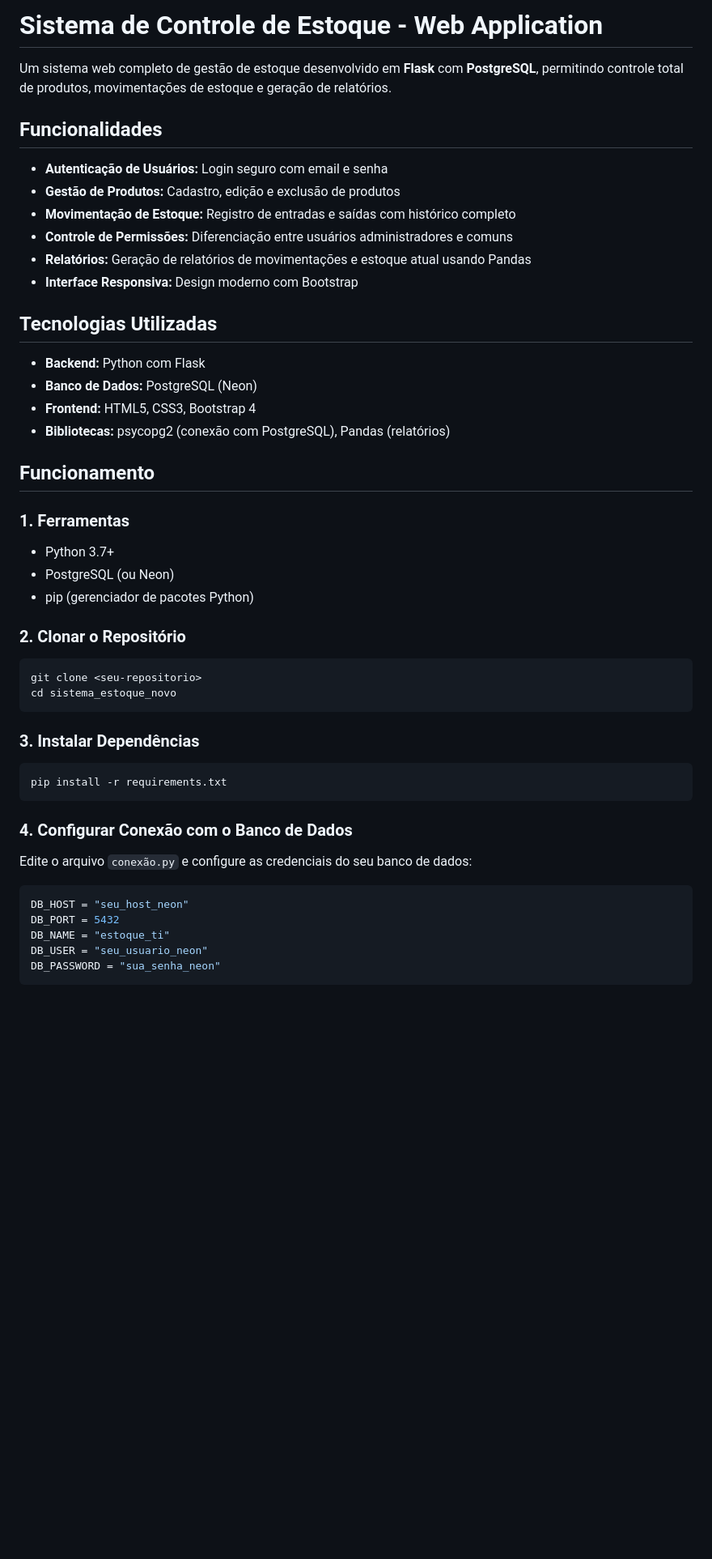
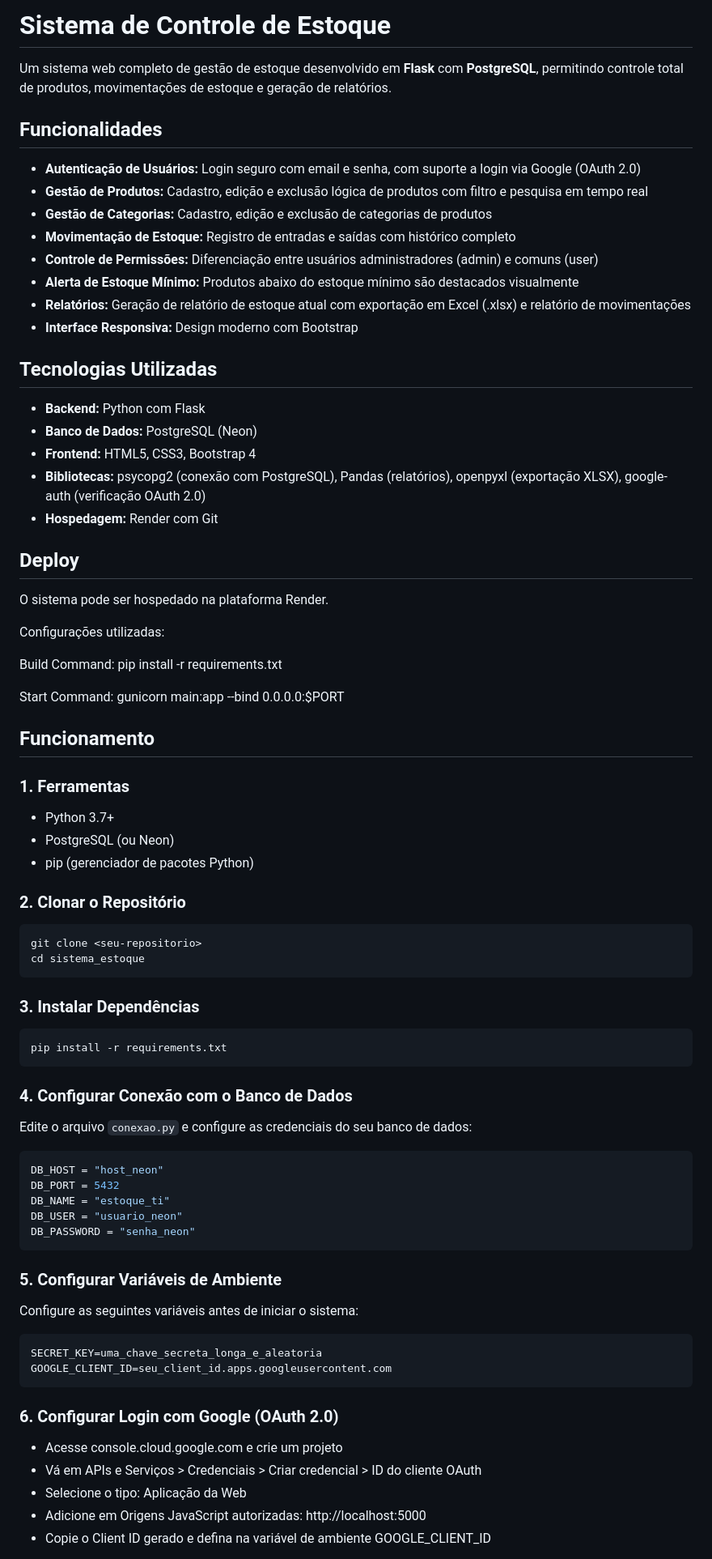
Before and after one commit to jesusvitao/estoque-sistema, a Markdown page: README.md, the part around one of its changes. Shown at 81% size. Drawn GitHub-style; blank space fills up the shorter version.

````diff
--- a/README.md
+++ b/README.md
@@ -1,14 +1,16 @@
-# Sistema de Controle de Estoque - Web Application
+# Sistema de Controle de Estoque
 
 Um sistema web completo de gestão de estoque desenvolvido em **Flask** com **PostgreSQL**, permitindo controle total de produtos, movimentações de estoque e geração de relatórios.
 
 ## Funcionalidades
 
-- **Autenticação de Usuários:** Login seguro com email e senha
-- **Gestão de Produtos:** Cadastro, edição e exclusão de produtos
+- **Autenticação de Usuários:** Login seguro com email e senha, com suporte a login via Google (OAuth 2.0)
+- **Gestão de Produtos:** Cadastro, edição e exclusão lógica de produtos com filtro e pesquisa em tempo real
+- **Gestão de Categorias:** Cadastro, edição e exclusão de categorias de produtos
 - **Movimentação de Estoque:** Registro de entradas e saídas com histórico completo
-- **Controle de Permissões:** Diferenciação entre usuários administradores e comuns
-- **Relatórios:** Geração de relatórios de movimentações e estoque atual usando Pandas
+- **Controle de Permissões:** Diferenciação entre usuários administradores (admin) e comuns (user)
+- **Alerta de Estoque Mínimo:** Produtos abaixo do estoque mínimo são destacados visualmente
+- **Relatórios:** Geração de relatório de estoque atual com exportação em Excel (.xlsx) e relatório de movimentações
 - **Interface Responsiva:** Design moderno com Bootstrap
 
 ## Tecnologias Utilizadas
@@ -16,7 +18,20 @@ Um sistema web completo de gestão de estoque desenvolvido em **Flask** com **Po
 - **Backend:** Python com Flask
 - **Banco de Dados:** PostgreSQL (Neon)
 - **Frontend:** HTML5, CSS3, Bootstrap 4
-- **Bibliotecas:** psycopg2 (conexão com PostgreSQL), Pandas (relatórios)
+- **Bibliotecas:** psycopg2 (conexão com PostgreSQL), Pandas (relatórios), openpyxl (exportação XLSX), google-auth (verificação OAuth 2.0)
+- **Hospedagem:** Render com Git
+
+## Deploy
+
+O sistema pode ser hospedado na plataforma Render.
+
+Configurações utilizadas:
+
+Build Command:
+pip install -r requirements.txt
+
+Start Command:
+gunicorn main:app --bind 0.0.0.0:$PORT
 
 ## Funcionamento
 
@@ -29,7 +44,7 @@ Um sistema web completo de gestão de estoque desenvolvido em **Flask** com **Po
 
 ```bash
 git clone <seu-repositorio>
-cd sistema_estoque_novo
+cd sistema_estoque
 ```
 
 ### 3. Instalar Dependências
@@ -40,12 +55,30 @@ pip install -r requirements.txt
 
 ### 4. Configurar Conexão com o Banco de Dados
 
-Edite o arquivo `conexão.py` e configure as credenciais do seu banco de dados:
+Edite o arquivo `conexao.py` e configure as credenciais do seu banco de dados:
 
 ```python
-DB_HOST = "seu_host_neon"
+DB_HOST = "host_neon"
 DB_PORT = 5432
 DB_NAME = "estoque_ti"
-DB_USER = "seu_usuario_neon"
-DB_PASSWORD = "sua_senha_neon"
+DB_USER = "usuario_neon"
+DB_PASSWORD = "senha_neon"
 ```
+
+### 5. Configurar Variáveis de Ambiente
+
+Configure as seguintes variáveis antes de iniciar o sistema:
+
+```bash
+SECRET_KEY=uma_chave_secreta_longa_e_aleatoria
+GOOGLE_CLIENT_ID=seu_client_id.apps.googleusercontent.com
+```
+
+### 6. Configurar Login com Google (OAuth 2.0)
+
+- Acesse console.cloud.google.com e crie um projeto
+- Vá em APIs e Serviços > Credenciais > Criar credencial > ID do cliente OAuth
+- Selecione o tipo: Aplicação da Web
+- Adicione em Origens JavaScript autorizadas: http://localhost:5000
+- Copie o Client ID gerado e defina na variável de ambiente GOOGLE_CLIENT_ID
+
````
Also changed, not shown: other parts of README.md (+51 -35 lines).
